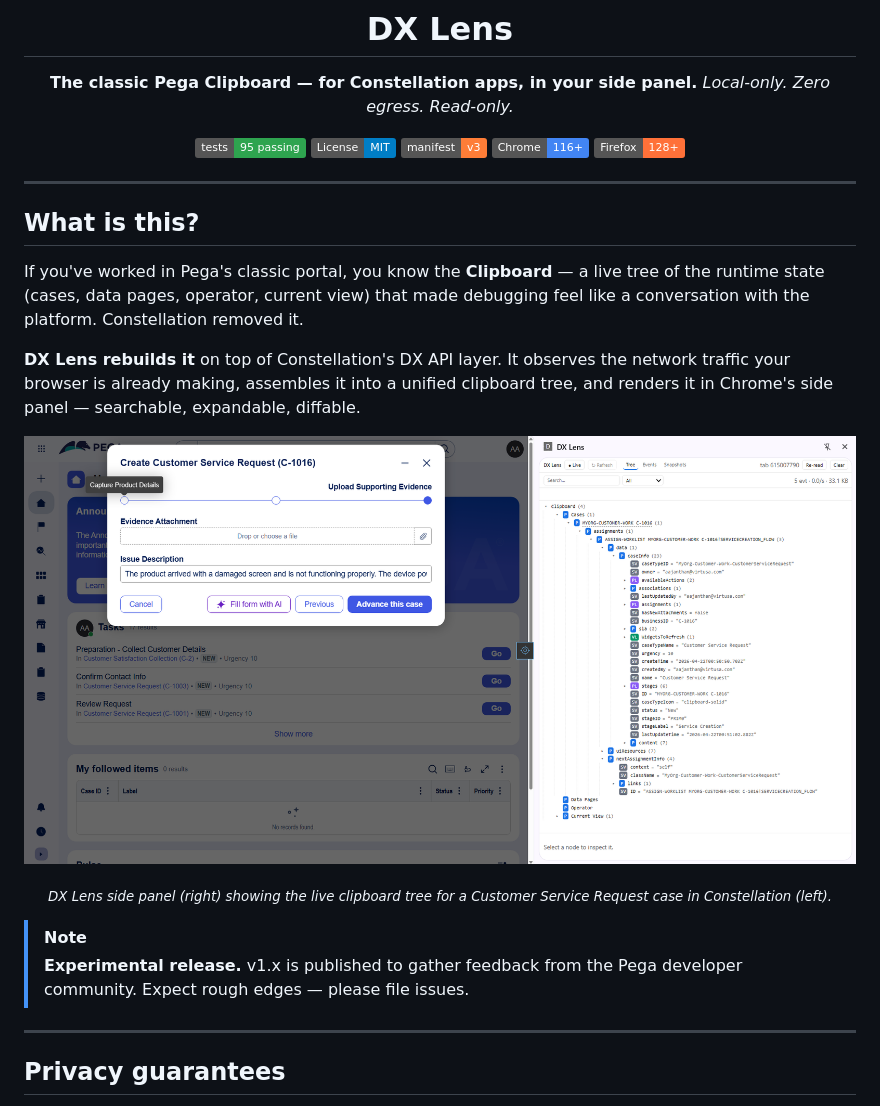
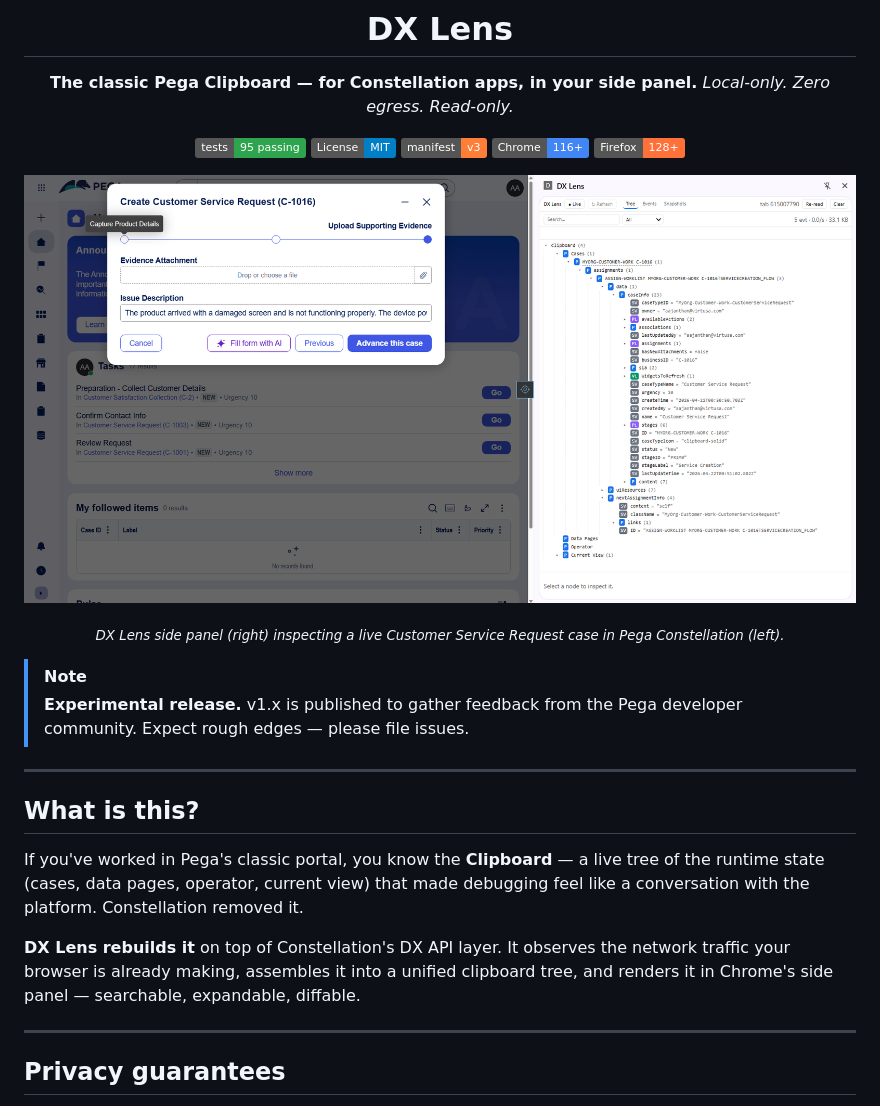
Before and after one commit to ajandan/dxlens, a Markdown page: README.md, the part around the change. GitHub-like rendering; badges without logos.

```diff
--- a/README.md
+++ b/README.md
@@ -13,7 +13,14 @@
 [![Chrome](https://img.shields.io/badge/Chrome-116%2B-4285F4)](#install)
 [![Firefox](https://img.shields.io/badge/Firefox-128%2B-FF7139)](#install)
 
+![DX Lens inspecting a Pega Constellation case](docs/img/screenshot-clipboard.png)
+
+<sub><em>DX Lens side panel (right) inspecting a live Customer Service Request case in Pega Constellation (left).</em></sub>
+
 </div>
+
+> [!NOTE]
+> **Experimental release.** v1.x is published to gather feedback from the Pega developer community. Expect rough edges — please file issues.
 
 ---
 
@@ -22,17 +29,6 @@
 If you've worked in Pega's classic portal, you know the **Clipboard** — a live tree of the runtime state (cases, data pages, operator, current view) that made debugging feel like a conversation with the platform. Constellation removed it.
 
 **DX Lens rebuilds it** on top of Constellation's DX API layer. It observes the network traffic your browser is already making, assembles it into a unified clipboard tree, and renders it in Chrome's side panel — searchable, expandable, diffable.
-
-<div align="center">
-
-![DX Lens inspecting a Pega Constellation case](docs/img/screenshot-clipboard.png)
-
-<sub><em>DX Lens side panel (right) showing the live clipboard tree for a Customer Service Request case in Constellation (left).</em></sub>
-
-</div>
-
-> [!NOTE]
-> **Experimental release.** v1.x is published to gather feedback from the Pega developer community. Expect rough edges — please file issues.
 
 ---
 
```
Also changed, not shown: RELEASE_NOTES_v1.0.0.md (added, +132 -0 lines).
